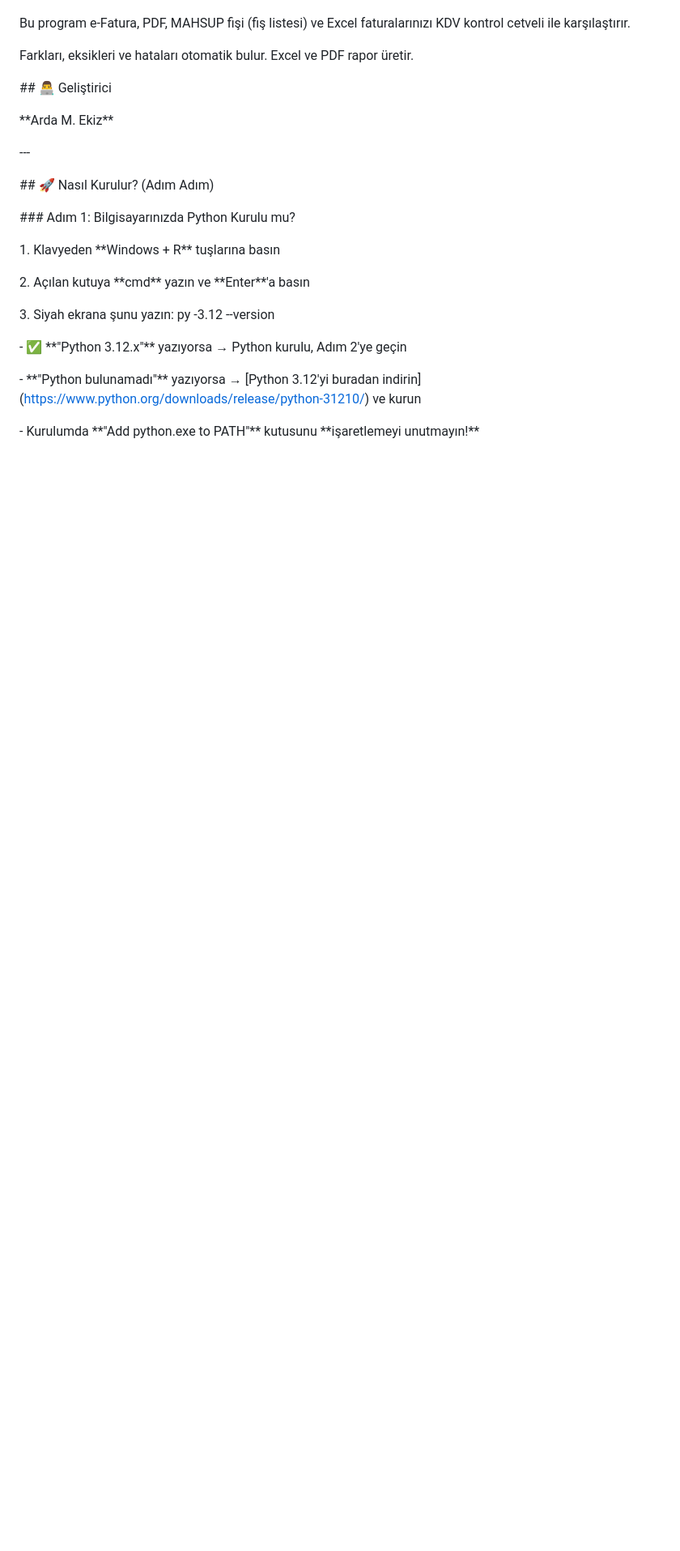
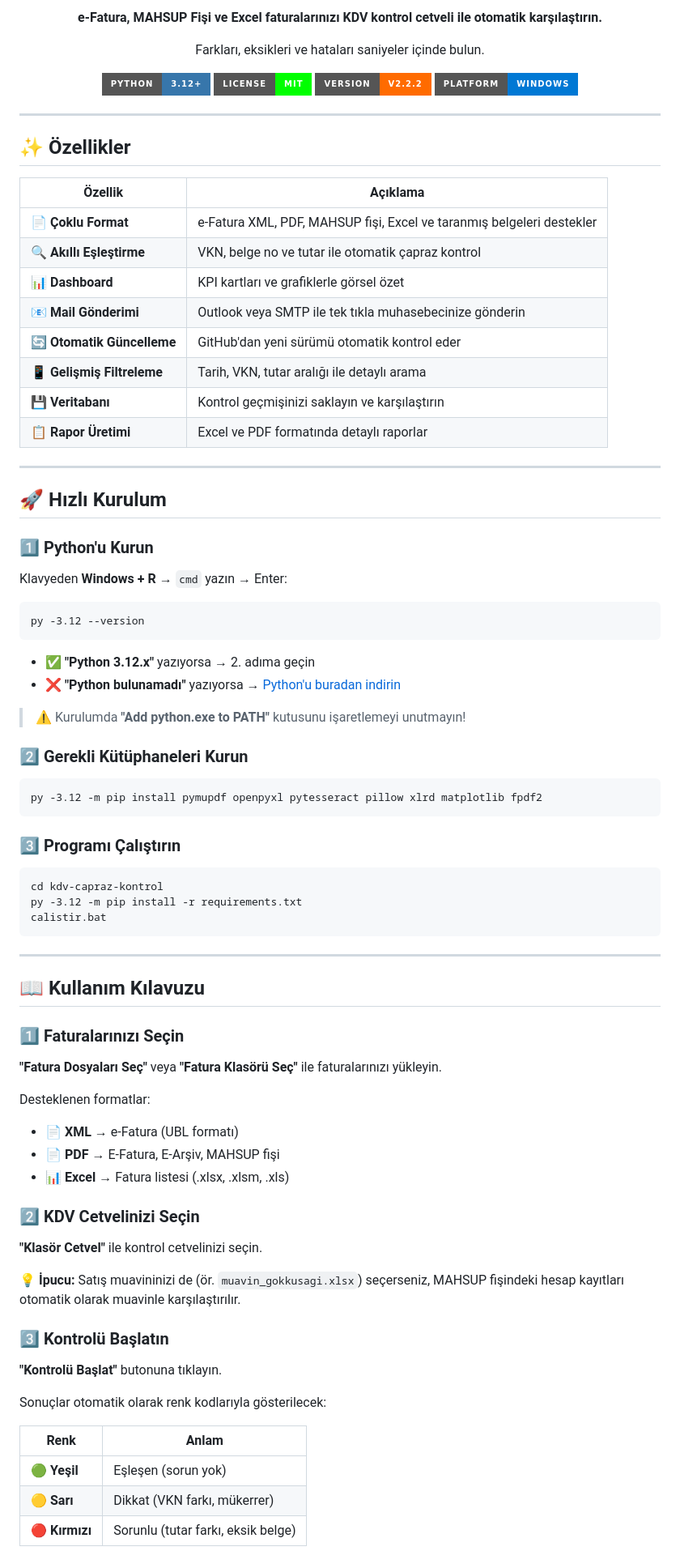
Before and after one commit to ArdaEkiz0/kdv-capraz-kontrol, a Markdown page: README.md, the part around one of its changes. Shown at 81% size. Drawn GitHub-style; badges without logos; blank space fills up the shorter version.

Commit message:
docs: profesyonel README tanitim sayfasi eklendi

````diff
--- a/README.md
+++ b/README.md
@@ -4,44 +4,89 @@
 
+**e-Fatura, MAHSUP Fişi ve Excel faturalarınızı KDV kontrol cetveli ile otomatik karşılaştırın.**
 
+Farkları, eksikleri ve hataları saniyeler içinde bulun.
 
+[![Python](https://img.shields.io/badge/Python-3.12+-3776AB?style=for-the-badge&logo=python&logoColor=white)](https://python.org)
+[![License](https://img.shields.io/badge/License-MIT-00FF00?style=for-the-badge)](LICENSE)
+[![Version](https://img.shields.io/badge/Version-v2.2.2-FF6B00?style=for-the-badge)](https://github.com/ArdaEkiz0/kdv-capraz-kontrol/releases)
+[![Windows](https://img.shields.io/badge/Platform-Windows-0078D4?style=for-the-badge&logo=windows&logoColor=white)](https://microsoft.com)
 
-Bu program e-Fatura, PDF, MAHSUP fişi (fiş listesi) ve Excel faturalarınızı KDV kontrol cetveli ile karşılaştırır.
+---
 
-Farkları, eksikleri ve hataları otomatik bulur. Excel ve PDF rapor üretir.
+</div>
 
+## ✨ Özellikler
 
+| Özellik | Açıklama |
+|---------|----------|
+| 📄 **Çoklu Format** | e-Fatura XML, PDF, MAHSUP fişi, Excel ve taranmış belgeleri destekler |
+| 🔍 **Akıllı Eşleştirme** | VKN, belge no ve tutar ile otomatik çapraz kontrol |
+| 📊 **Dashboard** | KPI kartları ve grafiklerle görsel özet |
+| 📧 **Mail Gönderimi** | Outlook veya SMTP ile tek tıkla muhasebecinize gönderin |
+| 🔄 **Otomatik Güncelleme** | GitHub'dan yeni sürümü otomatik kontrol eder |
+| 📱 **Gelişmiş Filtreleme** | Tarih, VKN, tutar aralığı ile detaylı arama |
+| 💾 **Veritabanı** | Kontrol geçmişinizi saklayın ve karşılaştırın |
+| 📋 **Rapor Üretimi** | Excel ve PDF formatında detaylı raporlar |
 
-\## 👨‍💻 Geliştirici
+---
 
+## 🚀 Hızlı Kurulum
 
+### 1️⃣ Python'u Kurun
 
-\*\*Arda M. Ekiz\*\*
+Klavyeden **Windows + R** → `cmd` yazın → Enter:
 
+```cmd
+py -3.12 --version
+```
 
+- ✅ **"Python 3.12.x"** yazıyorsa → 2. adıma geçin
+- ❌ **"Python bulunamadı"** yazıyorsa → [Python'u buradan indirin](https://www.python.org/downloads/release/python-31210/)
 
-\---
+> ⚠️ Kurulumda **"Add python.exe to PATH"** kutusunu işaretlemeyi unutmayın!
 
+### 2️⃣ Gerekli Kütüphaneleri Kurun
 
+```cmd
+py -3.12 -m pip install pymupdf openpyxl pytesseract pillow xlrd matplotlib fpdf2
+```
 
-\## 🚀 Nasıl Kurulur? (Adım Adım)
+### 3️⃣ Programı Çalıştırın
 
+```cmd
+cd kdv-capraz-kontrol
+py -3.12 -m pip install -r requirements.txt
+calistir.bat
+```
 
+---
 
-\### Adım 1: Bilgisayarınızda Python Kurulu mu?
+## 📖 Kullanım Kılavuzu
 
+### 1️⃣ Faturalarınızı Seçin
 
+**"Fatura Dosyaları Seç"** veya **"Fatura Klasörü Seç"** ile faturalarınızı yükleyin.
 
-1\. Klavyeden \*\*Windows + R\*\* tuşlarına basın
+Desteklenen formatlar:
+- 📄 **XML** → e-Fatura (UBL formatı)
+- 📄 **PDF** → E-Fatura, E-Arşiv, MAHSUP fişi
+- 📊 **Excel** → Fatura listesi (.xlsx, .xlsm, .xls)
 
-2\. Açılan kutuya \*\*cmd\*\* yazın ve \*\*Enter\*\*'a basın
+### 2️⃣ KDV Cetvelinizi Seçin
 
-3\. Siyah ekrana şunu yazın: py -3.12 --version
+**"Klasör Cetvel"** ile kontrol cetvelinizi seçin.
 
+💡 **İpucu:** Satış muavininizi de (ör. `muavin_gokkusagi.xlsx`) seçerseniz, MAHSUP fişindeki hesap kayıtları otomatik olarak muavinle karşılaştırılır.
 
+### 3️⃣ Kontrolü Başlatın
 
-\- ✅ \*\*"Python 3.12.x"\*\* yazıyorsa → Python kurulu, Adım 2'ye geçin
+**"Kontrolü Başlat"** butonuna tıklayın.
 
-\-  \*\*"Python bulunamadı"\*\* yazıyorsa → \[Python 3.12'yi buradan indirin](https://www.python.org/downloads/release/python-31210/) ve kurun
+Sonuçlar otomatik olarak renk kodlarıyla gösterilecek:
 
-&#x20; - Kurulumda \*\*"Add python.exe to PATH"\*\* kutusunu \*\*işaretlemeyi unutmayın!\*\*
+| Renk | Anlam |
+|------|-------|
+| 🟢 **Yeşil** | Eşleşen (sorun yok) |
+| 🟡 **Sarı** | Dikkat (VKN farkı, mükerrer) |
+| 🔴 **Kırmızı** | Sorunlu (tutar farkı, eksik belge) |
 
````
Also changed, not shown: other parts of README.md (+140 -154 lines).
